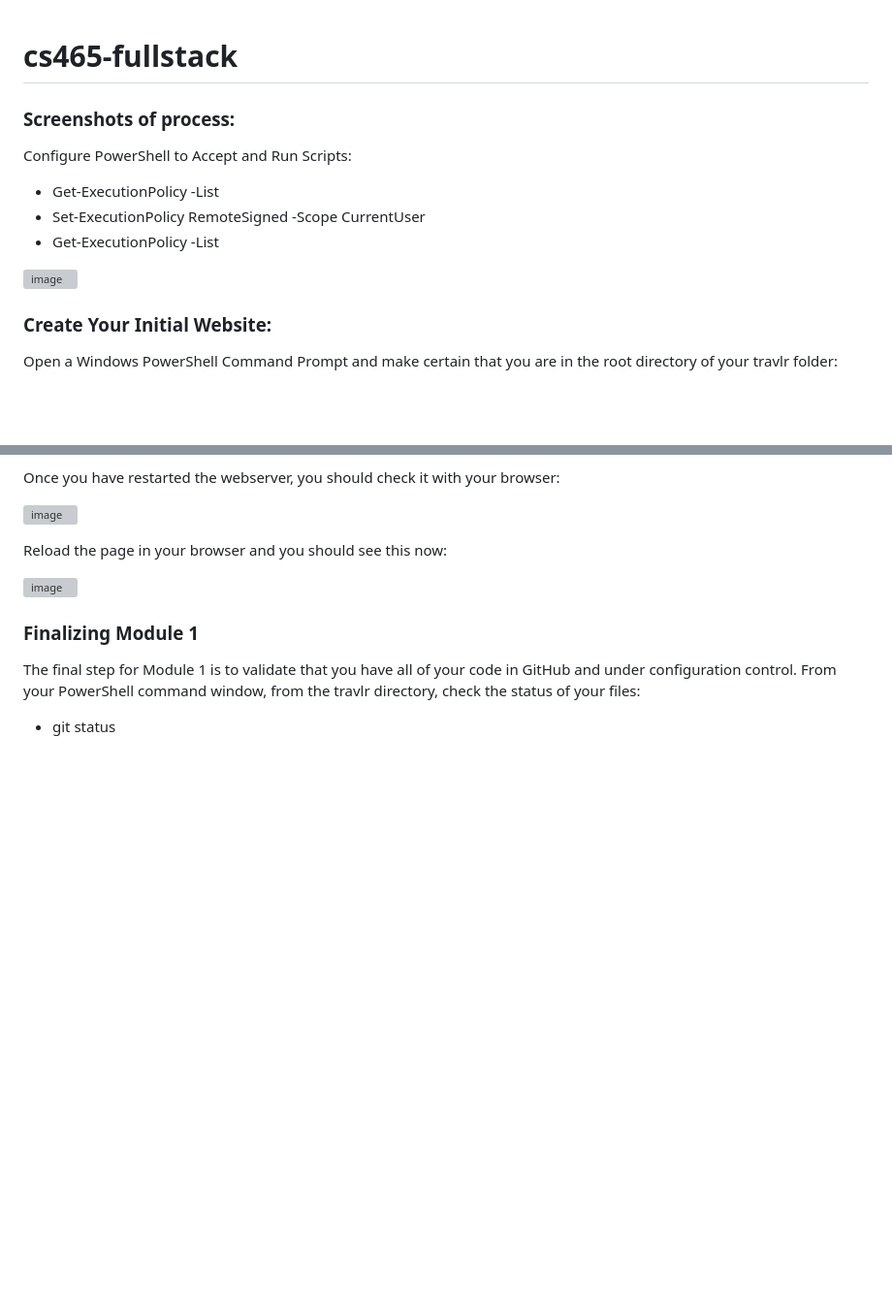
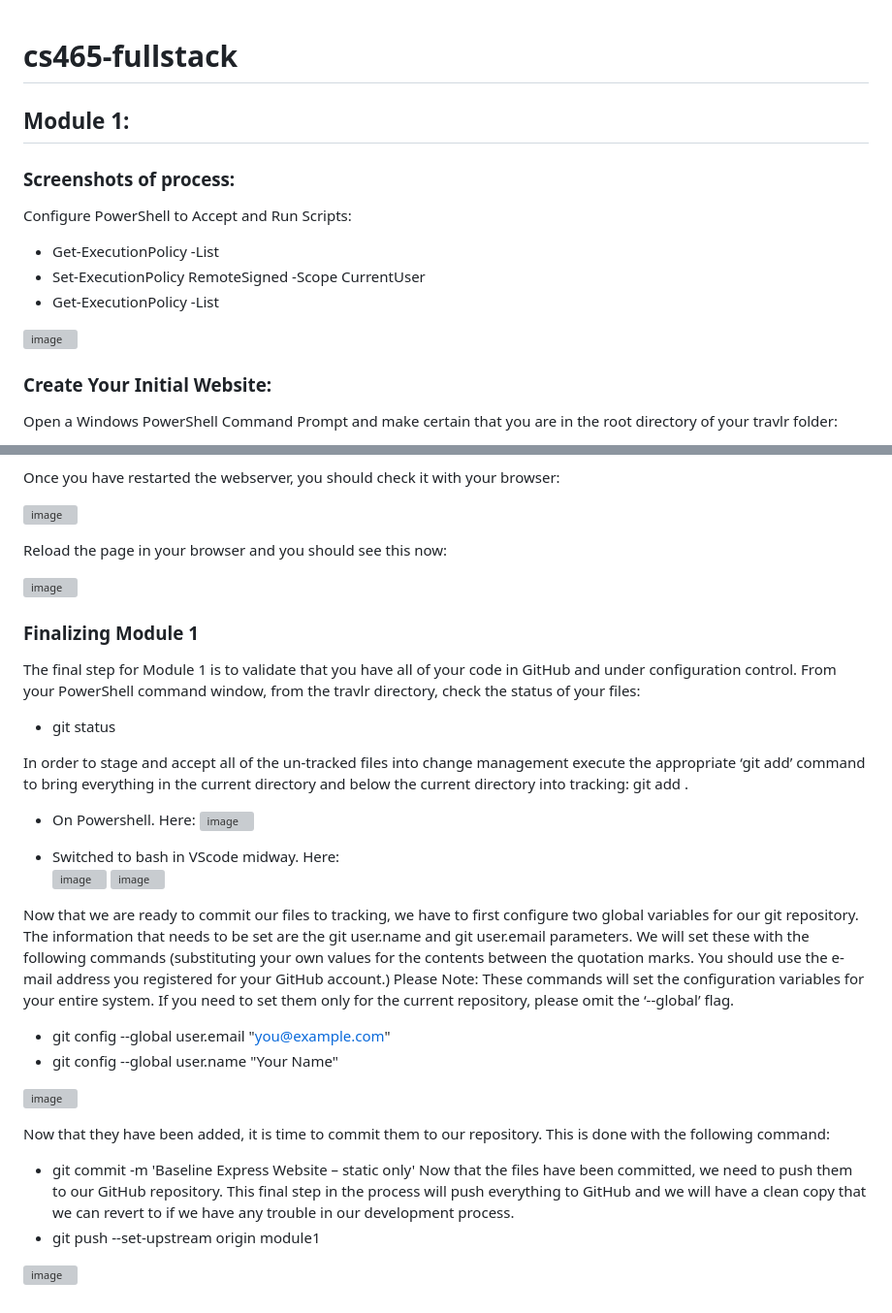
Before and after one commit to lvtierne/cs465-fullstack, a Markdown page: README.md, 2 parts joined by grey strips. Shown: that part at 97% size. Drawn GitHub-style; blank space fills up the shorter version; grey boxes are pictures that could not be loaded.

```diff
--- a/README.md
+++ b/README.md
@@ -1,4 +1,5 @@
 # cs465-fullstack
+## Module 1:
 ### Screenshots of process:
 Configure PowerShell to Accept and Run Scripts:
 - Get-ExecutionPolicy -List
@@ -6,6 +7,8 @@ Configure PowerShell to Accept and Run Scripts:
 - Get-ExecutionPolicy -List
 
 ![image](https://github.com/lvtierne/cs465-fullstack/assets/136281319/29c096ad-90d1-474e-acb3-7415eeac86b7)
+
+
 
 ### Create Your Initial Website:
 Open a Windows PowerShell Command Prompt and make certain that you are in the
@@ -89,9 +94,44 @@ Reload the page in your browser and you should see this now:
 
 ![image](https://github.com/lvtierne/cs465-fullstack/assets/136281319/0ac2873f-bfa9-4825-bad2-4eb658e15ead)
 
+
+
 ### Finalizing Module 1
 The final step for Module 1 is to validate that you have all of your code in GitHub and under
 configuration control.
 From your PowerShell command window, from the travlr directory, check the status of your
 files:
 - git status
+
+In order to stage and accept all of the un-tracked files into change management execute the
+appropriate ‘git add’ command to bring everything in the current directory and below the current
+directory into tracking:
+git add .
+- On Powershell. Here:
+![image](https://github.com/lvtierne/cs465-fullstack/assets/136281319/545eb3f2-e70f-42f6-8eb6-d7d1299ed491)
+
+- Switched to bash in VScode midway. Here:
+![image](https://github.com/lvtierne/cs465-fullstack/assets/136281319/c66e749a-fd8a-4f1e-bdab-6b03c0e905ad)
+![image](https://github.com/lvtierne/cs465-fullstack/assets/136281319/a9c5baaa-1378-40fc-82fa-b348fc2a8281)
+
+Now that we are ready to commit our files to tracking, we have to first configure two global
+variables for our git repository. The information that needs to be set are the git user.name and git
+user.email parameters. We will set these with the following commands (substituting your own
+values for the contents between the quotation marks. You should use the e-mail address you
+registered for your GitHub account.) Please Note: These commands will set the configuration
+variables for your entire system. If you need to set them only for the current repository, please
+omit the ‘--global’ flag.
+- git config --global user.email "you@example.com"
+- git config --global user.name "Your Name"
+
+![image](https://github.com/lvtierne/cs465-fullstack/assets/136281319/1099e5c2-631e-430e-9e3d-ee80bdbf909a)
+
+Now that they have been added, it is time to commit them to our repository. This is done with the
+following command:
+- git commit -m 'Baseline Express Website – static only'
+Now that the files have been committed, we need to push them to our GitHub repository. This
+final step in the process will push everything to GitHub and we will have a clean copy that we
+can revert to if we have any trouble in our development process.
+- git push --set-upstream origin module1
+
+![image](https://github.com/lvtierne/cs465-fullstack/assets/136281319/ebacafe6-e2c8-4342-9dc7-c7a4edd18ea1)
```
Also changed, not shown: other parts of README.md (+3 -1 lines).
